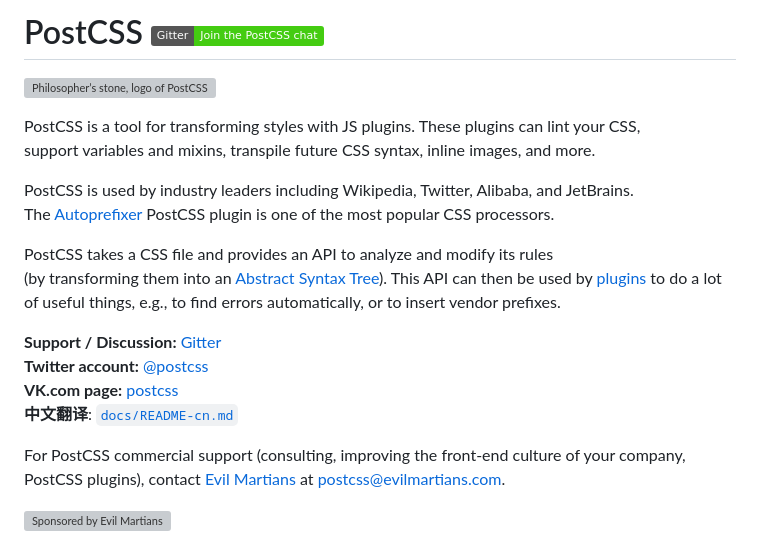
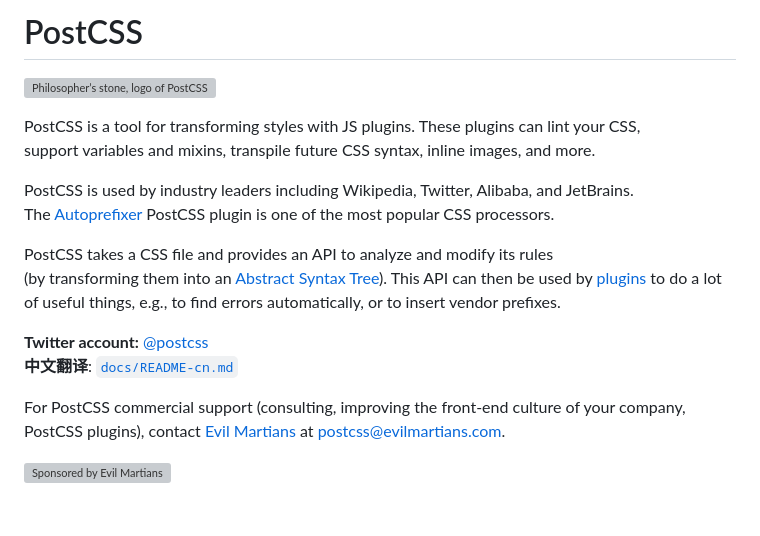
Before and after one commit to postcss/postcss, a Markdown page: README.md, the part around the change. Drawn GitHub-style; badges without logos; blank space fills up the shorter version; grey boxes are pictures that could not be loaded.

Commit message:
Remove old channels

```diff
--- a/README.md
+++ b/README.md
@@ -1,11 +1,8 @@
-# PostCSS [![Gitter][chat-img]][chat]
+# PostCSS
 
 <img align="right" width="95" height="95"
      alt="Philosopher’s stone, logo of PostCSS"
      src="https://postcss.org/logo.svg">
-
-[chat-img]: https://img.shields.io/badge/Gitter-Join_the_PostCSS_chat-brightgreen.svg
-[chat]:     https://gitter.im/postcss/postcss
 
 PostCSS is a tool for transforming styles with JS plugins.
 These plugins can lint your CSS, support variables and mixins,
@@ -20,10 +17,8 @@ PostCSS takes a CSS file and provides an API to analyze and modify its rules
 This API can then be used by [plugins] to do a lot of useful things,
 e.g., to find errors automatically, or to insert vendor prefixes.
 
-**Support / Discussion:** [Gitter](https://gitter.im/postcss/postcss)<br>
-**Twitter account:**      [@postcss](https://twitter.com/postcss)<br>
-**VK.com page:**          [postcss](https://vk.com/postcss)<br>
-**中文翻译**:              [`docs/README-cn.md`](./docs/README-cn.md)
+**Twitter account:** [@postcss](https://twitter.com/postcss)<br>
+**中文翻译**:          [`docs/README-cn.md`](./docs/README-cn.md)
 
 For PostCSS commercial support (consulting, improving the front-end culture
 of your company, PostCSS plugins), contact [Evil Martians]
```
